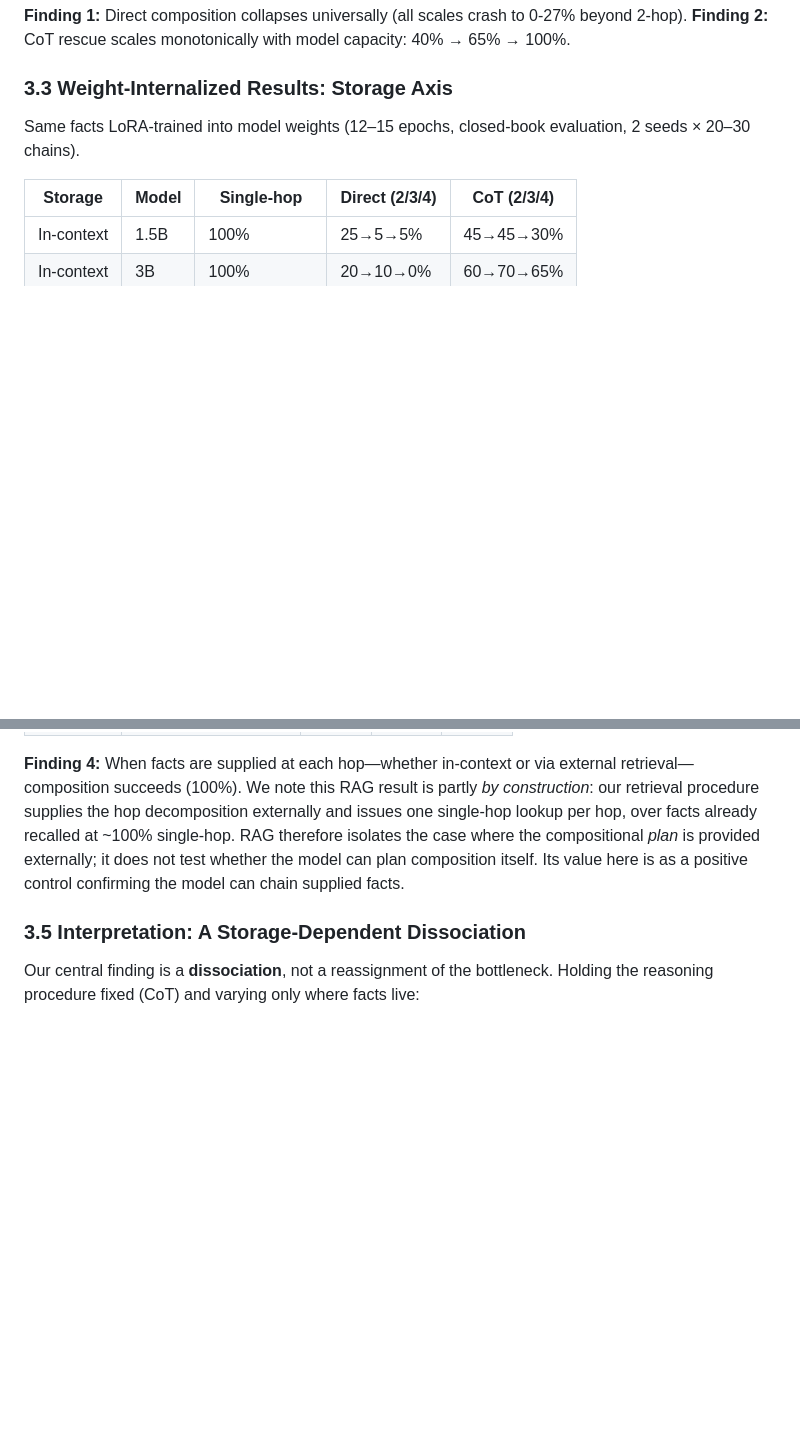
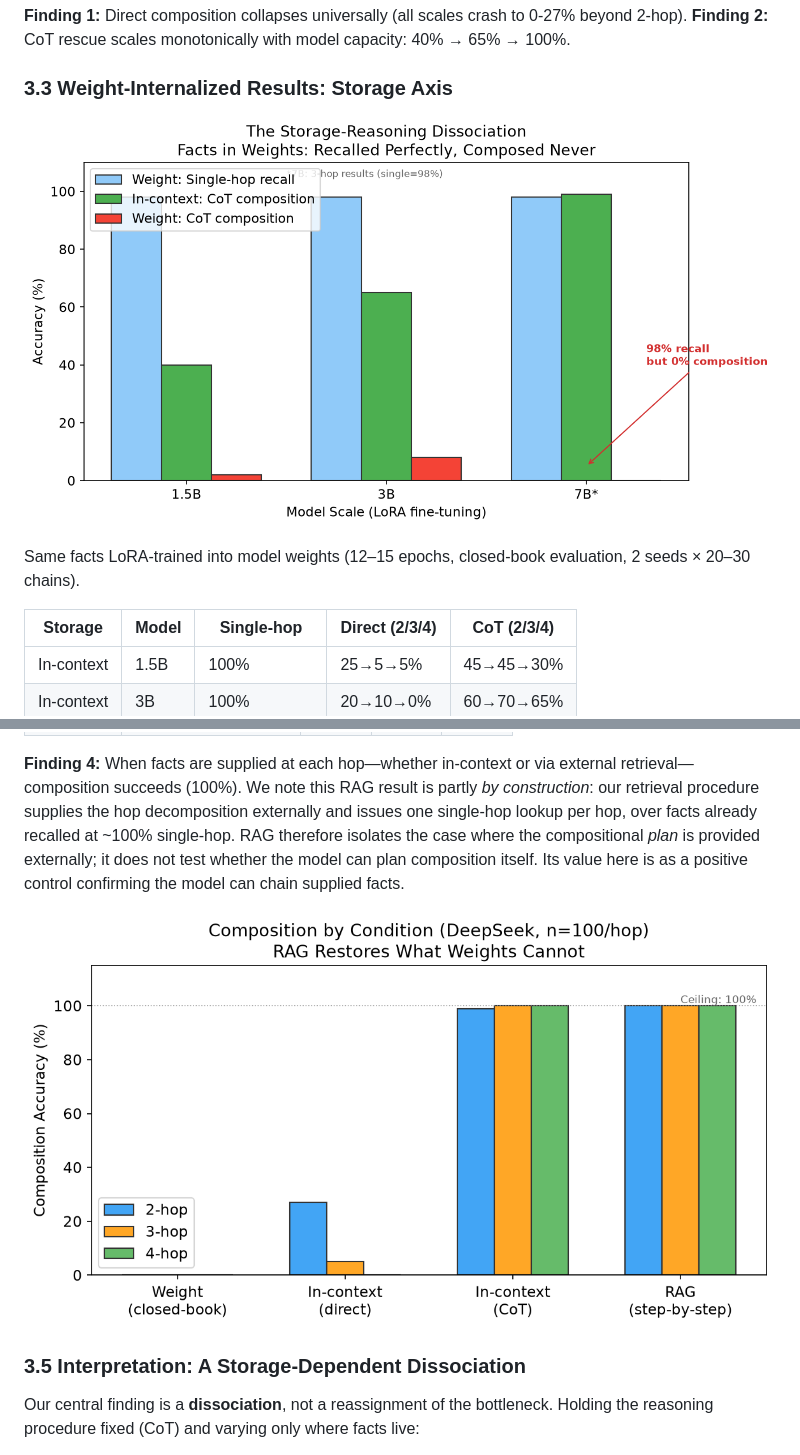
Before and after one commit to ailiheizi/boundaries-of-learnability, a Markdown page: paper/paper.md, 2 parts joined by grey strips. GitHub-like rendering; pictures changed too: paper/figures/fig1_dissociation.png (added), paper/figures/fig2_rag_control.png (added); blank space fills up the shorter version.

Commit message:
Add 3 figures: dissociation, RAG control, narrative structure

```diff
--- a/paper/paper.md
+++ b/paper/paper.md
@@ -71,6 +71,8 @@ All facts presented in the prompt. Three conditions: direct answer, CoT.
 
 ### 3.3 Weight-Internalized Results: Storage Axis
 
+![The Storage-Reasoning Dissociation: facts are recalled perfectly from weights (98%) but cannot be composed via CoT (0-2%), while in-context CoT scales to 100%](figures/fig1_dissociation.png)
+
 Same facts LoRA-trained into model weights (12–15 epochs, closed-book evaluation, 2 seeds × 20–30 chains).
 
 | Storage | Model | Single-hop | Direct (2/3/4) | CoT (2/3/4) |
@@ -100,6 +102,8 @@ We test a RAG (Retrieval-Augmented Generation) condition: the model receives no
 
 **Finding 4:** When facts are supplied at each hop—whether in-context or via external retrieval—composition succeeds (100%). We note this RAG result is partly *by construction*: our retrieval procedure supplies the hop decomposition externally and issues one single-hop lookup per hop, over facts already recalled at ~100% single-hop. RAG therefore isolates the case where the compositional *plan* is provided externally; it does not test whether the model can plan composition itself. Its value here is as a positive control confirming the model can chain supplied facts.
 
+![Composition by condition: RAG (step-by-step retrieval) restores composition to 100% at all hops, matching in-context CoT, while weight-stored facts stay at 0%](figures/fig2_rag_control.png)
+
 ### 3.5 Interpretation: A Storage-Dependent Dissociation
 
 Our central finding is a **dissociation**, not a reassignment of the bottleneck. Holding the reasoning procedure fixed (CoT) and varying only where facts live:
```
Also changed, not shown: other parts of paper/paper.md (+2 -0 lines), paper/figures/fig3_narrative.png (added), 4 other files.
